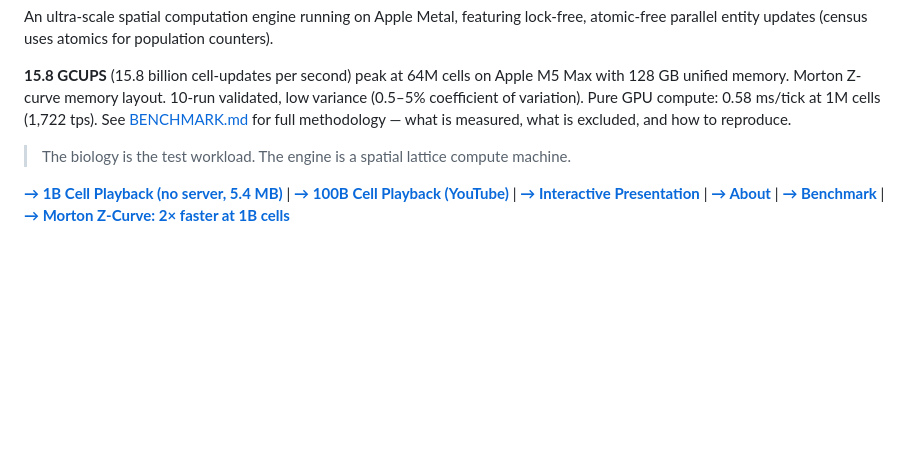
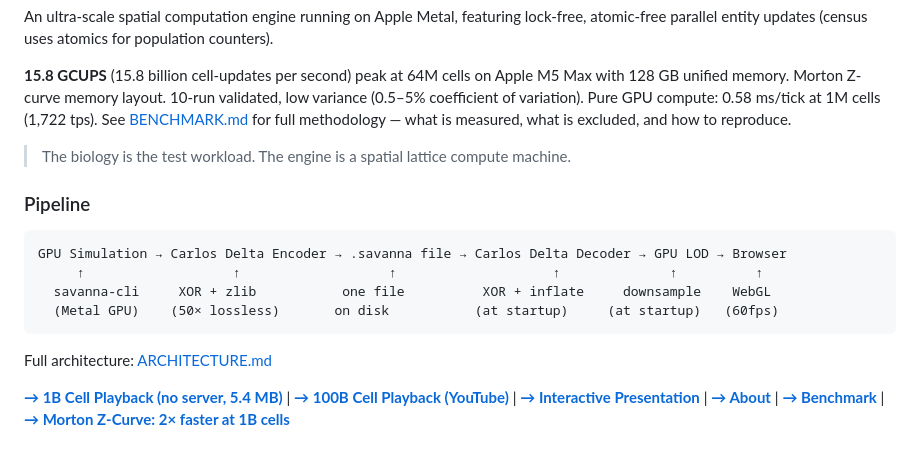
Before and after one commit to norayr-m/savanna-engine, a Markdown page: README.md, the part around the change. Rendered like a GitHub page; blank space fills up the shorter version.

Commit message:
Add pipeline diagram to README

````diff
--- a/README.md
+++ b/README.md
@@ -9,6 +9,17 @@ An ultra-scale spatial computation engine running on Apple Metal, featuring lock
 **15.8 GCUPS** (15.8 billion cell-updates per second) peak at 64M cells on Apple M5 Max with 128 GB unified memory. Morton Z-curve memory layout. 10-run validated, low variance (0.5–5% coefficient of variation). Pure GPU compute: 0.58 ms/tick at 1M cells (1,722 tps). See [BENCHMARK.md](BENCHMARK.md) for full methodology — what is measured, what is excluded, and how to reproduce.
 
 > The biology is the test workload. The engine is a spatial lattice compute machine.
+
+### Pipeline
+
+```
+GPU Simulation → Carlos Delta Encoder → .savanna file → Carlos Delta Decoder → GPU LOD → Browser
+     ↑                   ↑                   ↑                    ↑              ↑          ↑
+  savanna-cli     XOR + zlib           one file          XOR + inflate     downsample    WebGL
+  (Metal GPU)    (50× lossless)       on disk           (at startup)     (at startup)   (60fps)
+```
+
+Full architecture: [ARCHITECTURE.md](ARCHITECTURE.md)
 
 [**→ 1B Cell Playback (no server, 5.4 MB)**](https://norayr-m.github.io/savanna-engine/playback.html) | [**→ 100B Cell Playback (YouTube)**](https://youtu.be/6QiU7kUD3Os) | [**→ Interactive Presentation**](https://norayr-m.github.io/savanna-engine/) | [**→ About**](https://norayr-m.github.io/savanna-engine/about.html) | [**→ Benchmark**](BENCHMARK.md) | [**→ Morton Z-Curve: 2× faster at 1B cells**](https://norayr-m.github.io/savanna-engine/morton_charts.html)
 
````
